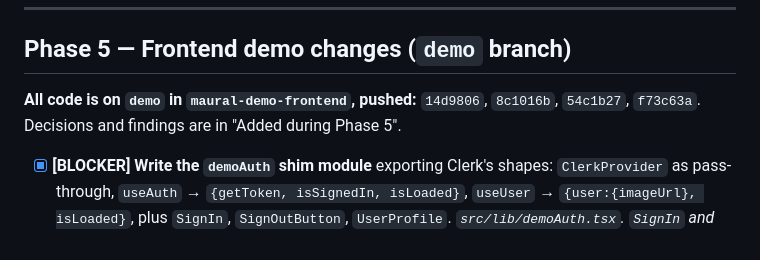
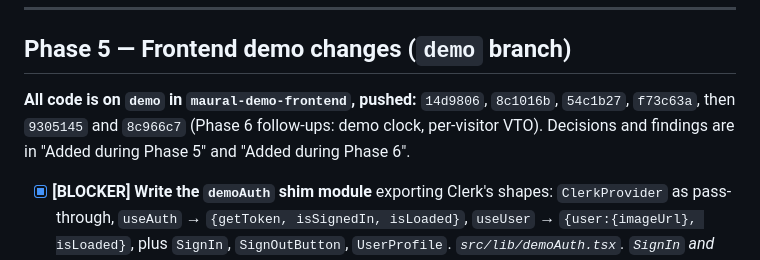
Before and after one commit to DevKS-07/maural-demo-backend, a Markdown page: DEMO_RUNBOOK.md, the part around one of its changes. GitHub-like rendering.

```diff
--- a/DEMO_RUNBOOK.md
+++ b/DEMO_RUNBOOK.md
@@ -1711,7 +1751,8 @@ Still no structural changes: every edit is localized, and the only new module is
 ## Phase 5 — Frontend demo changes (`demo` branch)
 
 **All code is on `demo` in `maural-demo-frontend`, pushed:** `14d9806`, `8c1016b`, `54c1b27`,
-`f73c63a`. Decisions and findings are in "Added during Phase 5".
+`f73c63a`, then `9305145` and `8c966c7` (Phase 6 follow-ups: demo clock, per-visitor VTO).
+Decisions and findings are in "Added during Phase 5" and "Added during Phase 6".
 
 - [x] **[BLOCKER] Write the `demoAuth` shim module** exporting Clerk's shapes: `ClerkProvider`
       as pass-through, `useAuth` → `{getToken, isSignedIn, isLoaded}`, `useUser` →
```
Also changed, not shown: other parts of DEMO_RUNBOOK.md (+59 -18 lines).
